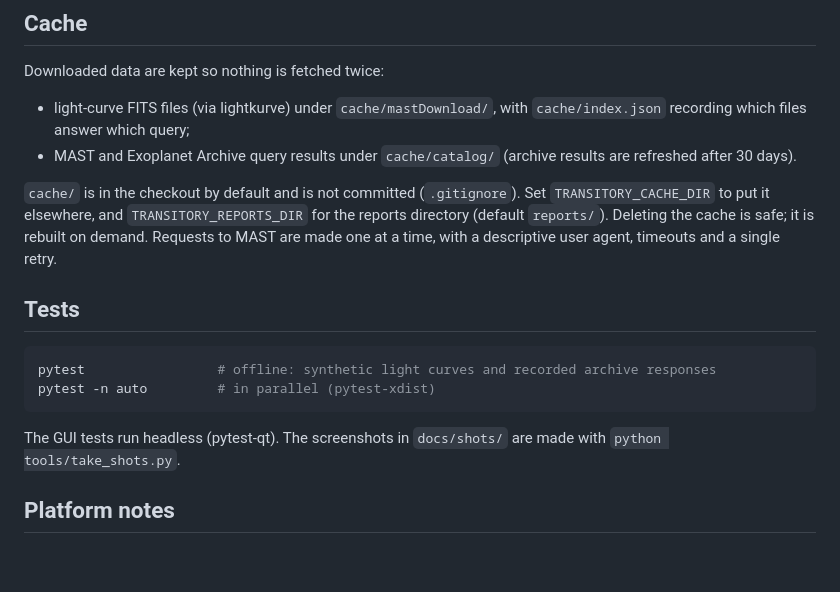
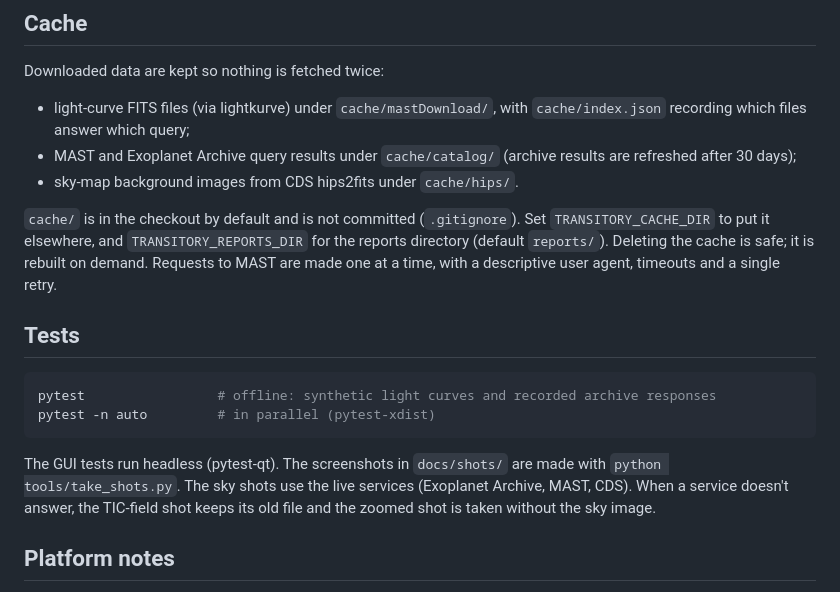
Before and after one commit to wingware-dev/transitory, a Markdown page: README.md, the part around one of its changes. Rendered like a GitHub page; blank space fills up the shorter version.

````diff
--- a/README.md
+++ b/README.md
@@ -139,7 +178,8 @@ Downloaded data are kept so nothing is fetched twice:
 - light-curve FITS files (via lightkurve) under `cache/mastDownload/`, with
   `cache/index.json` recording which files answer which query;
 - MAST and Exoplanet Archive query results under `cache/catalog/` (archive
-  results are refreshed after 30 days).
+  results are refreshed after 30 days);
+- sky-map background images from CDS hips2fits under `cache/hips/`.
 
 `cache/` is in the checkout by default and is not committed (`.gitignore`).
 Set `TRANSITORY_CACHE_DIR` to put it elsewhere, and `TRANSITORY_REPORTS_DIR`
@@ -155,7 +195,10 @@ pytest -n auto         # in parallel (pytest-xdist)
 ```
 
 The GUI tests run headless (pytest-qt).  The screenshots in `docs/shots/` are
-made with `python tools/take_shots.py`.
+made with `python tools/take_shots.py`.  The sky shots use the live services
+(Exoplanet Archive, MAST, CDS).  When a service doesn't answer, the TIC-field
+shot keeps its old file and the zoomed shot is taken without the sky
+image.
 
 ## Platform notes
 
````
Also changed, not shown: other parts of README.md (+44 -5 lines), docs/shots/01-skeleton.png, docs/shots/02-sky-selection.png, docs/shots/09-sky-zoomed.png (added), 2 other files.
